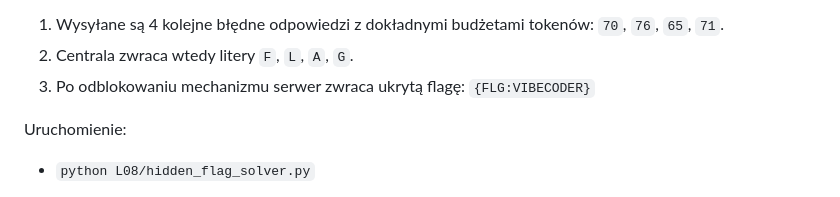
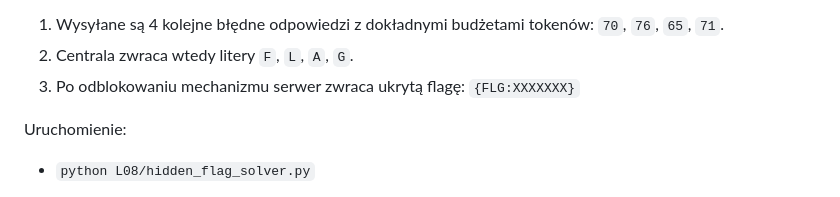
Before and after one commit to bartosz-zarzyczny/ai_devs4, a Markdown page: L08/README.md, the part around the change. Rendered like a GitHub page.

Commit message:
Replace hidden flag with placeholder
Updated hidden flag in README with placeholder.

```diff
--- a/L08/README.md
+++ b/L08/README.md
@@ -67,7 +67,7 @@ Mechanizm:
 1. Wysyłane są 4 kolejne błędne odpowiedzi z dokładnymi budżetami tokenów: `70`, `76`, `65`, `71`.
 2. Centrala zwraca wtedy litery `F`, `L`, `A`, `G`.
 3. Po odblokowaniu mechanizmu serwer zwraca ukrytą flagę:
-   `{FLG:VIBECODER}`
+   `{FLG:XXXXXXX}`
 
 Uruchomienie:
 
```
